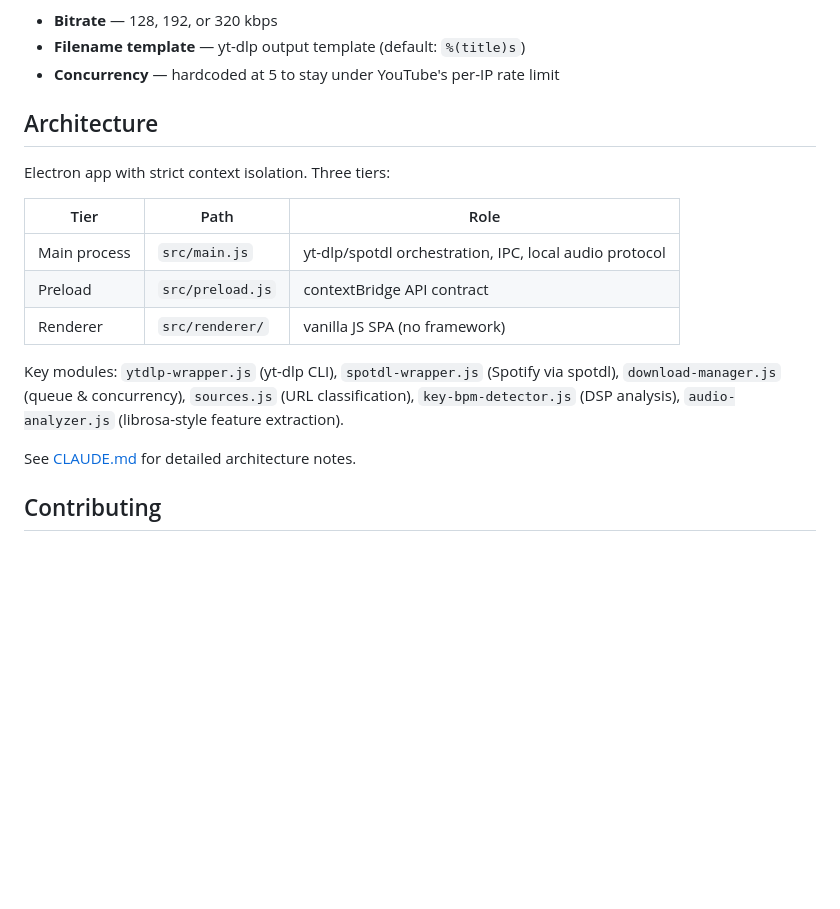
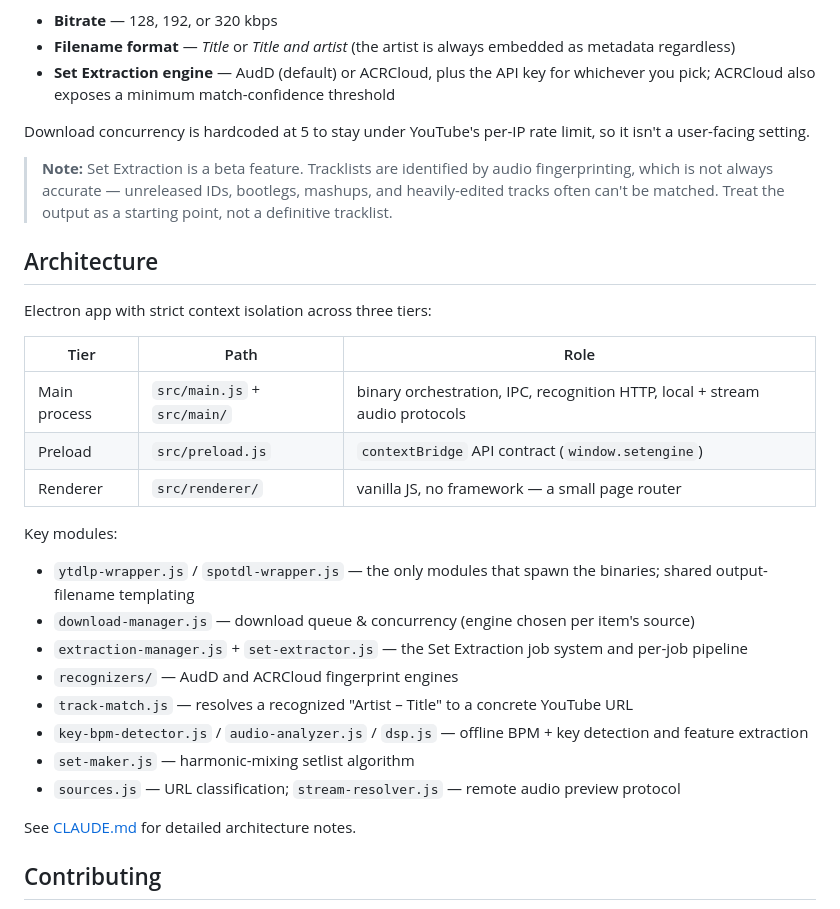
Before and after one commit to theodoreiulian/set-engine, a Markdown page: README.md, the part around one of its changes. Drawn GitHub-style; blank space fills up the shorter version.

```diff
--- a/README.md
+++ b/README.md
@@ -59,19 +67,32 @@ The destination folder lives right on the Download tab. Other preferences are in
 
 - **Bitrate** — 128, 192, or 320 kbps
-- **Filename template** — yt-dlp output template (default: `%(title)s`)
-- **Concurrency** — hardcoded at 5 to stay under YouTube's per-IP rate limit
+- **Filename format** — *Title* or *Title and artist* (the artist is always embedded as metadata regardless)
+- **Set Extraction engine** — AudD (default) or ACRCloud, plus the API key for whichever you pick; ACRCloud also exposes a minimum match-confidence threshold
+
+Download concurrency is hardcoded at 5 to stay under YouTube's per-IP rate limit, so it isn't a user-facing setting.
+
+> **Note:** Set Extraction is a beta feature. Tracklists are identified by audio fingerprinting, which is not always accurate — unreleased IDs, bootlegs, mashups, and heavily-edited tracks often can't be matched. Treat the output as a starting point, not a definitive tracklist.
 
 ## Architecture
 
-Electron app with strict context isolation. Three tiers:
+Electron app with strict context isolation across three tiers:
 
-| Tier             | Path                    | Role                                   |
-|------------------|-------------------------|----------------------------------------|
-| Main process     | `src/main.js`           | yt-dlp/spotdl orchestration, IPC, local audio protocol |
-| Preload          | `src/preload.js`        | contextBridge API contract             |
-| Renderer         | `src/renderer/`         | vanilla JS SPA (no framework)          |
+| Tier         | Path             | Role                                                        |
+|--------------|------------------|-------------------------------------------------------------|
+| Main process | `src/main.js` + `src/main/` | binary orchestration, IPC, recognition HTTP, local + stream audio protocols |
+| Preload      | `src/preload.js` | `contextBridge` API contract (`window.setengine`)           |
+| Renderer     | `src/renderer/`  | vanilla JS, no framework — a small page router               |
 
-Key modules: `ytdlp-wrapper.js` (yt-dlp CLI), `spotdl-wrapper.js` (Spotify via spotdl), `download-manager.js` (queue & concurrency), `sources.js` (URL classification), `key-bpm-detector.js` (DSP analysis), `audio-analyzer.js` (librosa-style feature extraction).
+Key modules:
+
+- `ytdlp-wrapper.js` / `spotdl-wrapper.js` — the only modules that spawn the binaries; shared output-filename templating
+- `download-manager.js` — download queue & concurrency (engine chosen per item's source)
+- `extraction-manager.js` + `set-extractor.js` — the Set Extraction job system and per-job pipeline
+- `recognizers/` — AudD and ACRCloud fingerprint engines
+- `track-match.js` — resolves a recognized "Artist – Title" to a concrete YouTube URL
+- `key-bpm-detector.js` / `audio-analyzer.js` / `dsp.js` — offline BPM + key detection and feature extraction
+- `set-maker.js` — harmonic-mixing setlist algorithm
+- `sources.js` — URL classification; `stream-resolver.js` — remote audio preview protocol
 
 See [CLAUDE.md](CLAUDE.md) for detailed architecture notes.
 
```
Also changed, not shown: other parts of README.md (+31 -23 lines).
